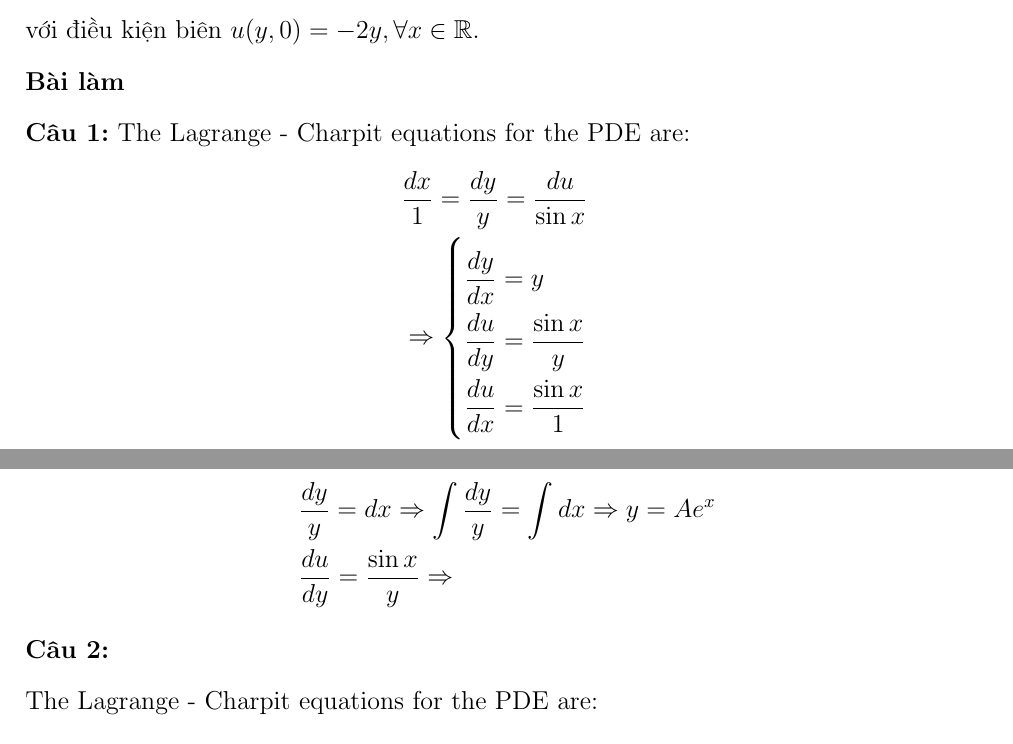
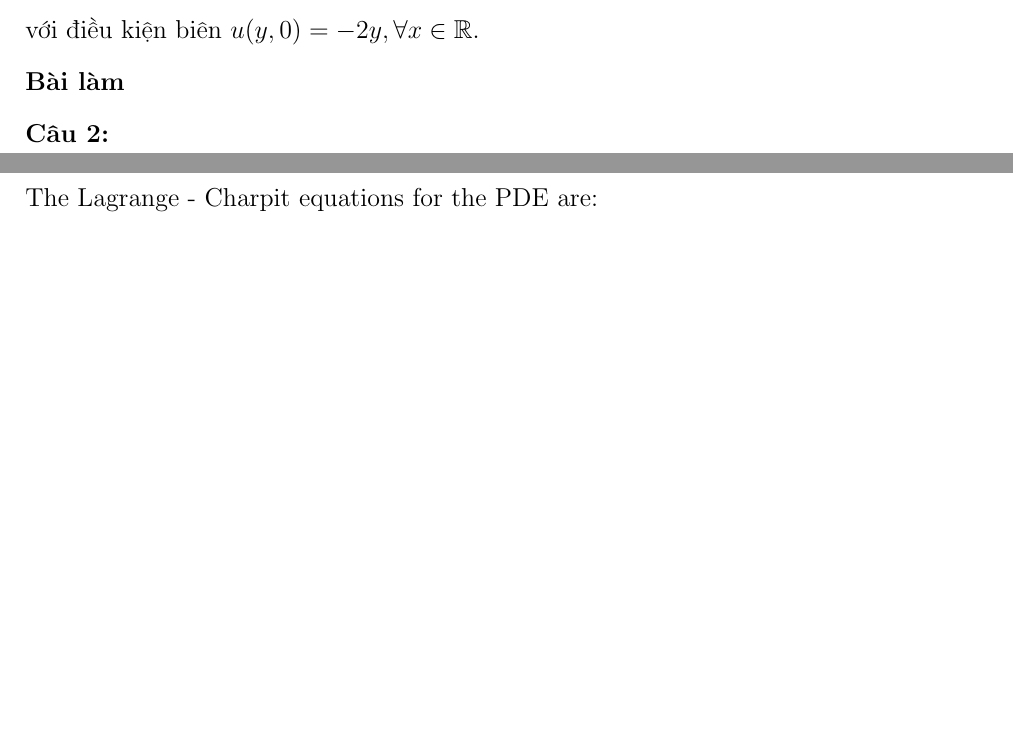
Before and after one commit to nguyn21012003/Green-Function-and-Generalized-Function, a LaTeX problem sheet (texfileGF/homework/baitap2/baitap2.tex): two parts of pages 1 and 2 of 4 before the commit and two parts of pages 1 and 2 of 3 after it, joined at a grey line, cut so that both start at the same text, the shorter picture padded with empty space. Compiled offline with pdfLaTeX.

Commit message:
update bai tap 2

```diff
--- a/texfileGF/homework/baitap2/baitap2.tex
+++ b/texfileGF/homework/baitap2/baitap2.tex
@@ -85,23 +85,6 @@ với $u = 4$, dọc theo $y = 2x - 1$.\\
 \end{align*}
 với điều kiện biên $u(y,0) = -2y, \forall x \in \mathbb{R}$. \\
 \textbf{Bài làm}\\
-\textbf{Câu 1:}
-The Lagrange - Charpit equations for the PDE are:
-\begin{align*}
-	 & \f{dx}{1} = \f{dy}{y} = \f{du}{\sin x} \\
-	 &
-	\Rightarrow
-	\begin{cases}
-		\f{dy}{dx} = y             \\
-		\f{du}{dy} = \f{\sin x}{y} \\
-		\f{du}{dx} = \f{\sin x}{1}
-	\end{cases}
-\end{align*}
-which leads to
-\begin{align*}
-	 & \f{dy}{y} = dx \Rightarrow \int \f{dy}{y} = \int dx \Rightarrow y = Ae^{x} \\
-	 & \f{du}{dy} = \f{\sin x}{y} \Rightarrow
-\end{align*}
 \textbf{Câu 2:}\\
 The Lagrange - Charpit equations for the PDE are:
 \begin{align*}
```
Also changed, not shown: texfileGF/homework/baitap2/baitap2.pdf, texfileGF/homework/baitap2/baitap2.tex (2 more changed lines).
